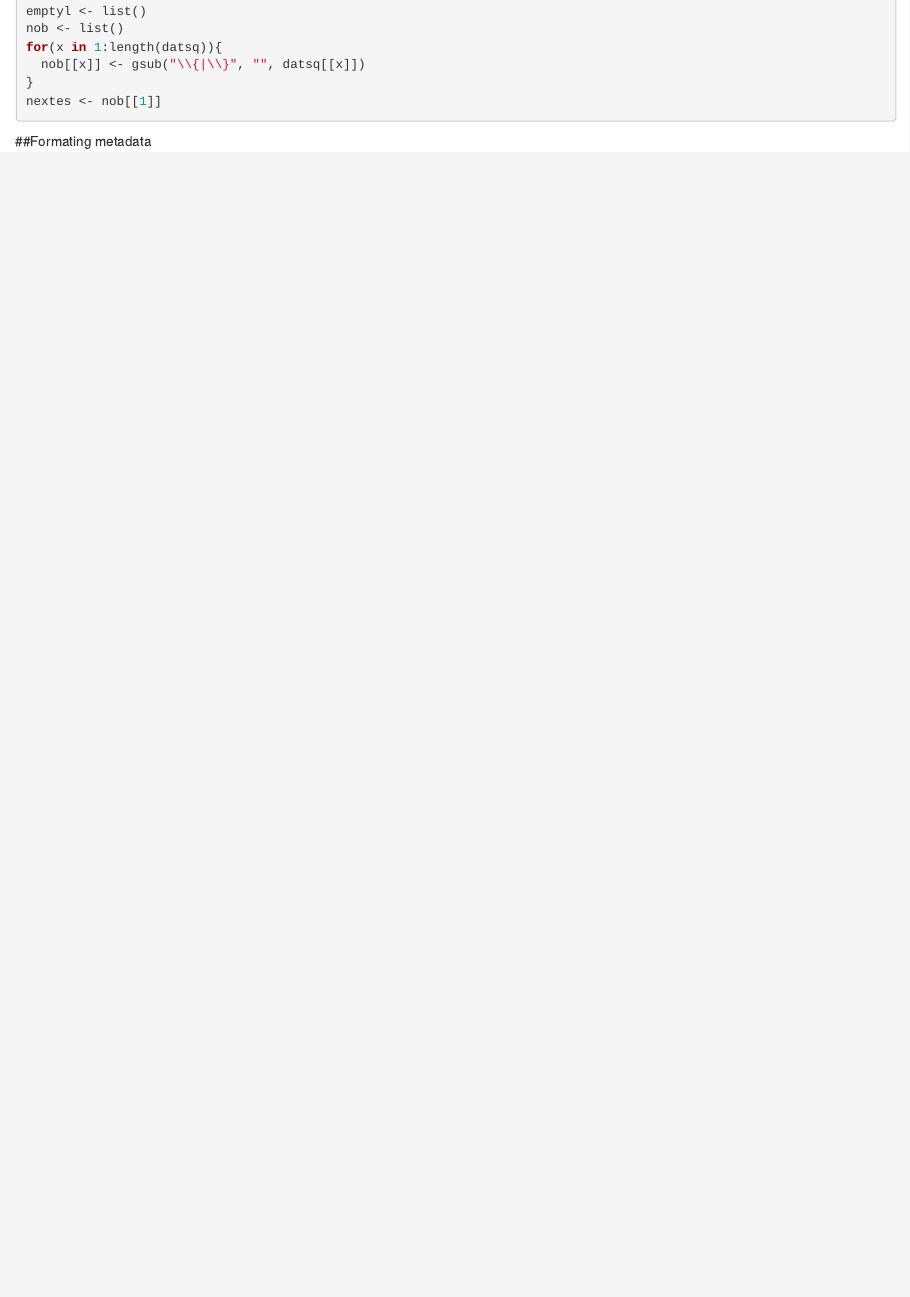
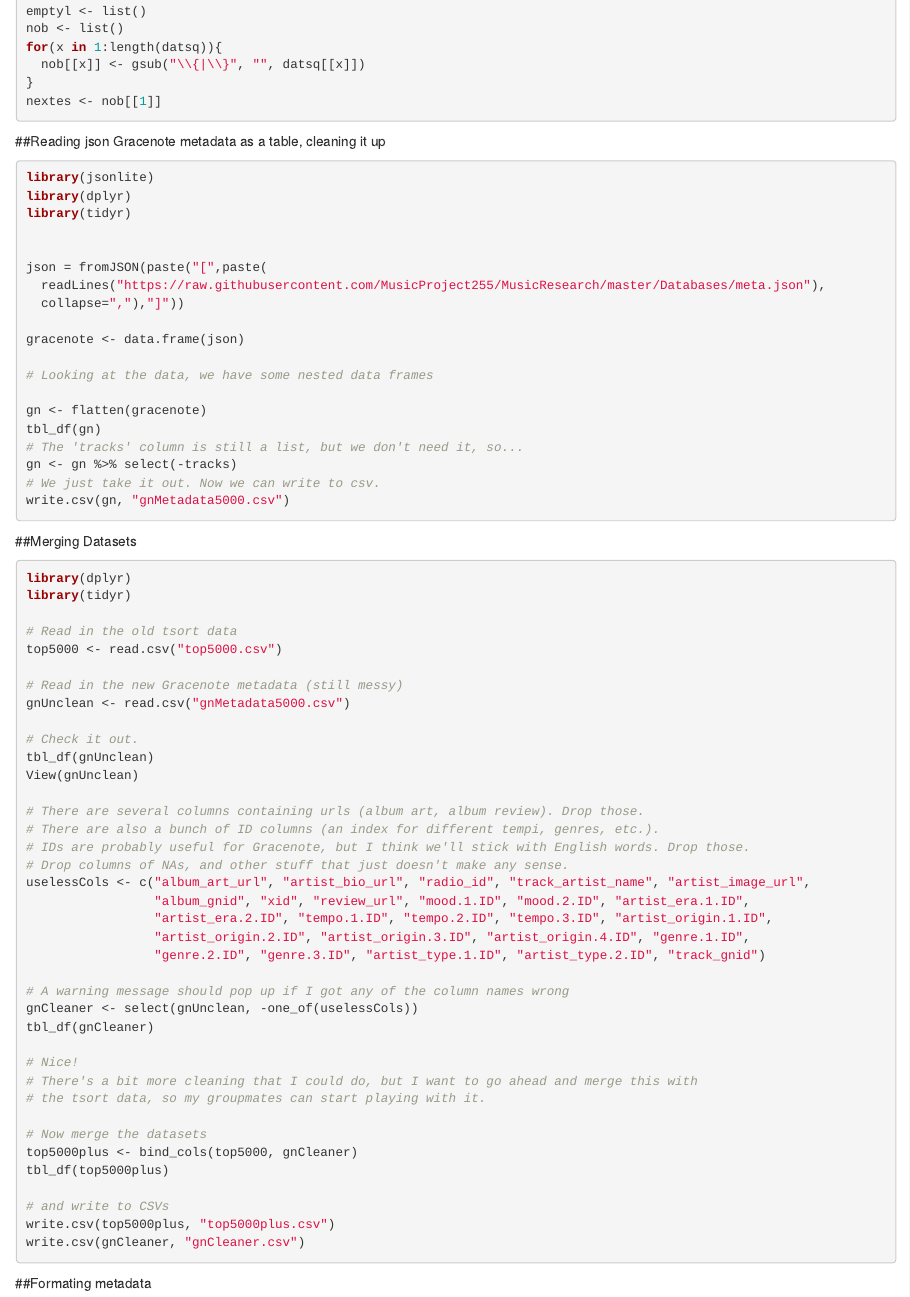
Before and after one commit to MusicProject255/MusicResearch, an R Markdown document (R Markdown/MusicDatabase.Rmd): the page in a window 1100 px wide, from 2780 px down. Rendered offline with R 4.5, knitr and Pandoc, with nearby package versions; some code elsewhere in the file could not run offline.

Commit message:
Update MusicDatabase.Rmd

````diff
--- a/R Markdown/MusicDatabase.Rmd
+++ b/R Markdown/MusicDatabase.Rmd
@@ -150,6 +150,72 @@ for(x in 1:length(datsq)){
   nob[[x]] <- gsub("\\{|\\}", "", datsq[[x]])
 }
 nextes <- nob[[1]]
+
+```
+
+##Reading json Gracenote metadata as a table, cleaning it up
+```{r eval=FALSE}
+library(jsonlite)
+library(dplyr)
+library(tidyr)
+
+
+json = fromJSON(paste("[",paste(
+  readLines("https://raw.githubusercontent.com/MusicProject255/MusicResearch/master/Databases/meta.json"),
+  collapse=","),"]"))
+
+gracenote <- data.frame(json)
+
+# Looking at the data, we have some nested data frames
+
+gn <- flatten(gracenote)
+tbl_df(gn)
+# The 'tracks' column is still a list, but we don't need it, so...
+gn <- gn %>% select(-tracks)
+# We just take it out. Now we can write to csv.
+write.csv(gn, "gnMetadata5000.csv")
+```
+
+##Merging Datasets
+```{r eval=FALSE}
+library(dplyr)
+library(tidyr)
+
+# Read in the old tsort data
+top5000 <- read.csv("top5000.csv")
+
+# Read in the new Gracenote metadata (still messy)
+gnUnclean <- read.csv("gnMetadata5000.csv")
+
+# Check it out.
+tbl_df(gnUnclean)
+View(gnUnclean)
+
+# There are several columns containing urls (album art, album review). Drop those.
+# There are also a bunch of ID columns (an index for different tempi, genres, etc.).
+# IDs are probably useful for Gracenote, but I think we'll stick with English words. Drop those.
+# Drop columns of NAs, and other stuff that just doesn't make any sense.
+uselessCols <- c("album_art_url", "artist_bio_url", "radio_id", "track_artist_name", "artist_image_url",
+                 "album_gnid", "xid", "review_url", "mood.1.ID", "mood.2.ID", "artist_era.1.ID",
+                 "artist_era.2.ID", "tempo.1.ID", "tempo.2.ID", "tempo.3.ID", "artist_origin.1.ID",
+                 "artist_origin.2.ID", "artist_origin.3.ID", "artist_origin.4.ID", "genre.1.ID",
+                 "genre.2.ID", "genre.3.ID", "artist_type.1.ID", "artist_type.2.ID", "track_gnid")
+
+# A warning message should pop up if I got any of the column names wrong
+gnCleaner <- select(gnUnclean, -one_of(uselessCols))
+tbl_df(gnCleaner)
+
+# Nice!
+# There's a bit more cleaning that I could do, but I want to go ahead and merge this with
+# the tsort data, so my groupmates can start playing with it.
+
+# Now merge the datasets
+top5000plus <- bind_cols(top5000, gnCleaner)
+tbl_df(top5000plus)
+
+# and write to CSVs
+write.csv(top5000plus, "top5000plus.csv")
+write.csv(gnCleaner, "gnCleaner.csv")
 
 ```
 
````
